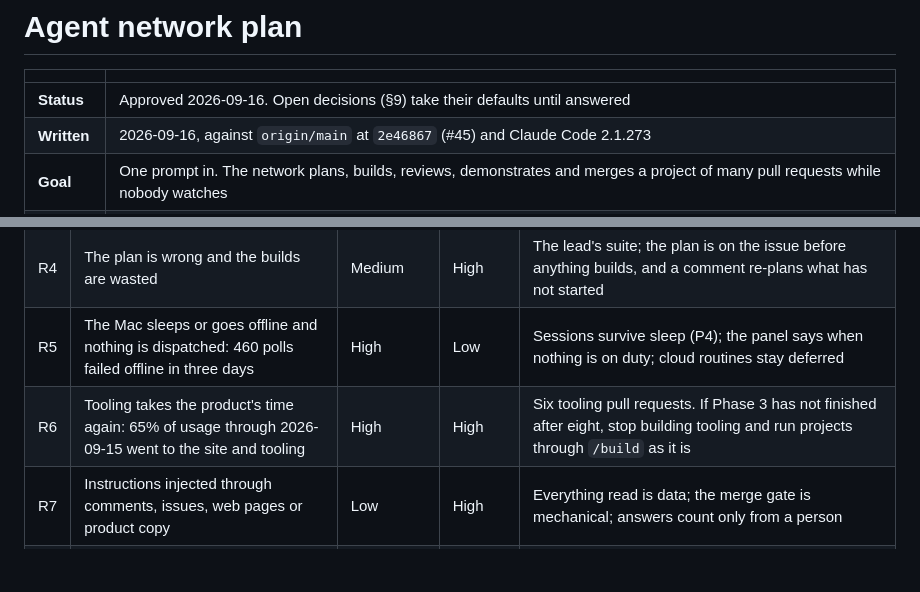
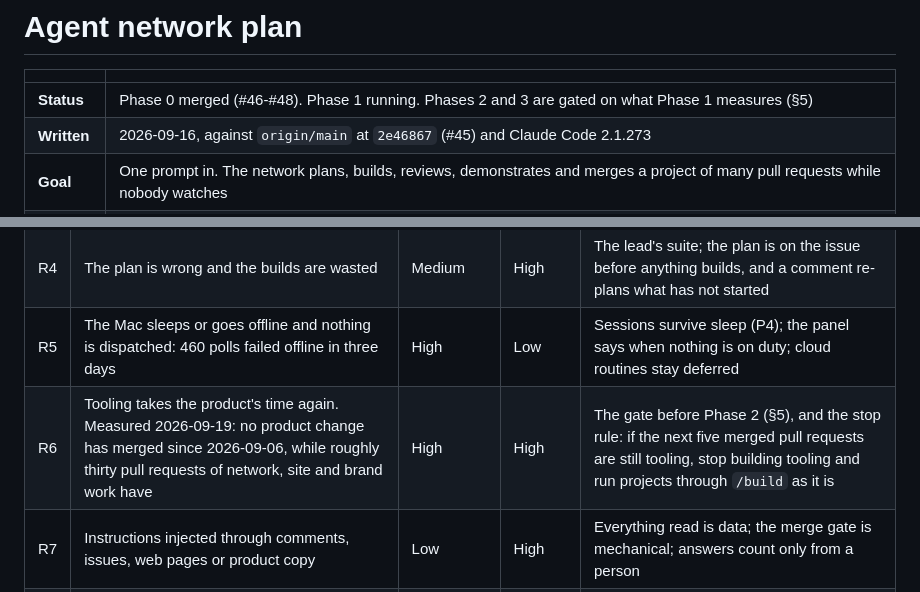
Before and after one commit to Genesis-xOrkids/genesis, a Markdown page: docs/agent-network-plan.md, 2 parts joined by grey strips. Drawn GitHub-style; blank space fills up the shorter version.

```diff
--- a/docs/agent-network-plan.md
+++ b/docs/agent-network-plan.md
@@ -2,7 +2,7 @@
 
 | | |
 |---|---|
-| **Status** | Approved 2026-09-16. Open decisions (§9) take their defaults until answered |
+| **Status** | Phase 0 merged (#46-#48). Phase 1 running. Phases 2 and 3 are gated on what Phase 1 measures (§5) |
 | **Written** | 2026-09-16, against `origin/main` at `2e46867` (#45) and Claude Code 2.1.273 |
 | **Goal** | One prompt in. The network plans, builds, reviews, demonstrates and merges a project of many pull requests while nobody watches |
 | **Related** | `ROADMAP.md` (the work the network exists for), `CLAUDE.md`, `second-brain/wiki/decisions/agent-network.md` (the network as built) |
@@ -546,7 +570,7 @@ Phase 4's first report; until then these are the questions:
 | R3 | Parallel items collide on migrations, generated files or paths | Medium | Medium | One schema-changing item in flight; items own their paths; builders merge `main` and regenerate |
 | R4 | The plan is wrong and the builds are wasted | Medium | High | The lead's suite; the plan is on the issue before anything builds, and a comment re-plans what has not started |
 | R5 | The Mac sleeps or goes offline and nothing is dispatched: 460 polls failed offline in three days | High | Low | Sessions survive sleep (P4); the panel says when nothing is on duty; cloud routines stay deferred |
-| R6 | Tooling takes the product's time again: 65% of usage through 2026-09-15 went to the site and tooling | High | High | Six tooling pull requests. If Phase 3 has not finished after eight, stop building tooling and run projects through `/build` as it is |
+| R6 | Tooling takes the product's time again. Measured 2026-09-19: no product change has merged since 2026-09-06, while roughly thirty pull requests of network, site and brand work have | High | High | The gate before Phase 2 (§5), and the stop rule: if the next five merged pull requests are still tooling, stop building tooling and run projects through `/build` as it is |
 | R7 | Instructions injected through comments, issues, web pages or product copy | Low | High | Everything read is data; the merge gate is mechanical; answers count only from a person |
 | R8 | A platform behaviour in §3 changes | Medium | Medium | Each phase checks the facts it relies on live before building on them |
 
```
Also changed, not shown: other parts of docs/agent-network-plan.md (+27 -3 lines).
